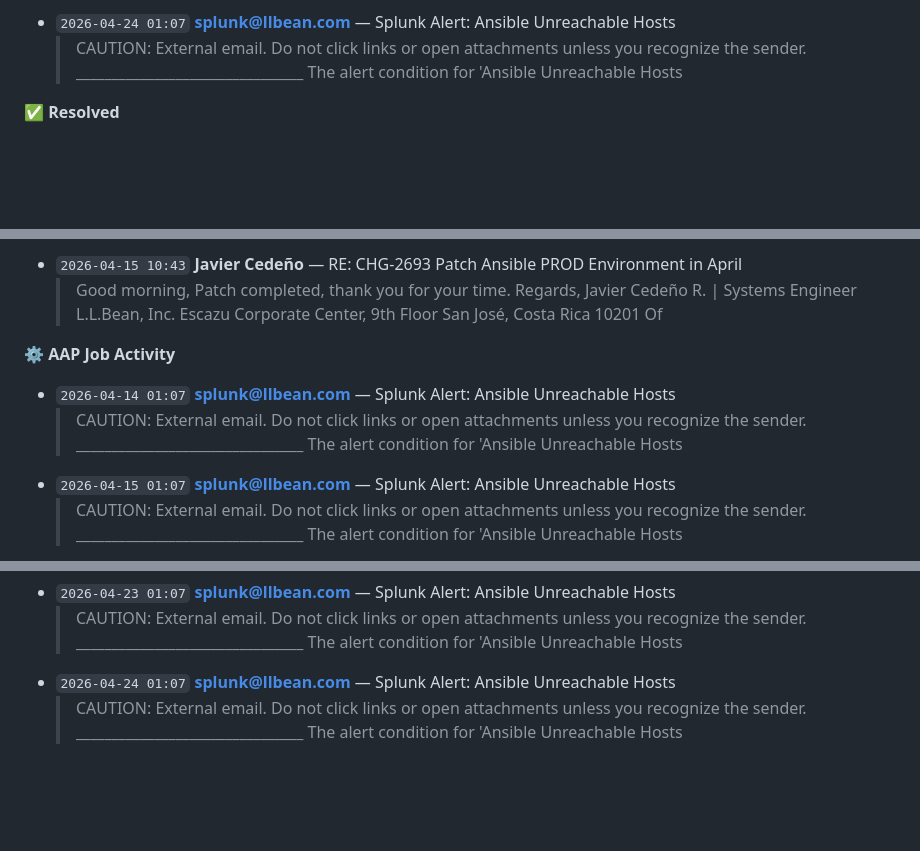
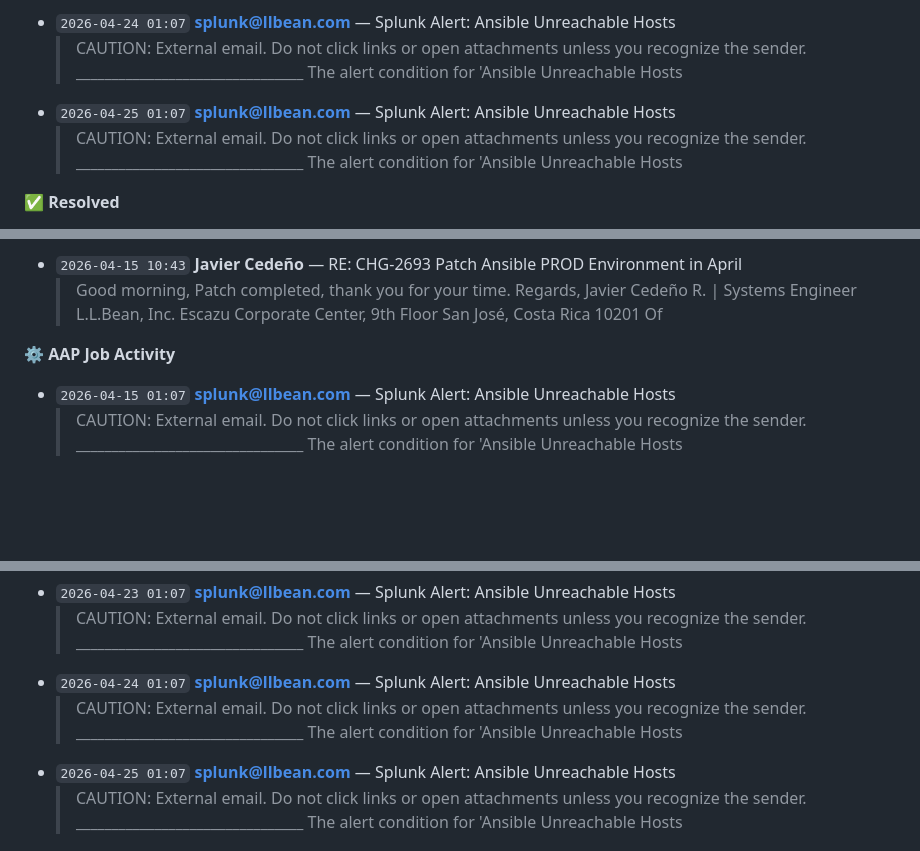
Before and after one commit to mcglothi/ai-knowledge-base, a Markdown page: work/infra-intel-last30.md, 3 parts joined by grey strips. GitHub-like rendering; blank space fills up the shorter version.

```diff
--- a/work/infra-intel-last30.md
+++ b/work/infra-intel-last30.md
@@ -36,6 +34,8 @@
   > Hi Hank, Absolutely, I’ll take a look on the remaining Oracle servers DB and check on the /boot have enough space, also will work on a playbook to remove the oldest kernel and the
 - `2026-04-24 01:07` **splunk@llbean.com** — Splunk Alert: Ansible Unreachable Hosts
   > CAUTION: External email. Do not click links or open attachments unless you recognize the sender. ________________________________ The alert condition for 'Ansible Unreachable Hosts
+- `2026-04-25 01:07` **splunk@llbean.com** — Splunk Alert: Ansible Unreachable Hosts
+  > CAUTION: External email. Do not click links or open attachments unless you recognize the sender. ________________________________ The alert condition for 'Ansible Unreachable Hosts
 
 **✅ Resolved**
 - `2026-04-15 09:30` **Javier Cedeño** — CHG-2693 Patch Ansible PROD Environment in April
@@ -54,8 +54,6 @@
   > Good morning, Patch completed, thank you for your time. Regards, Javier Cedeño R. | Systems Engineer L.L.Bean, Inc. Escazu Corporate Center, 9th Floor San José, Costa Rica 10201 Of
 
 **⚙️ AAP Job Activity**
-- `2026-04-14 01:07` **splunk@llbean.com** — Splunk Alert: Ansible Unreachable Hosts
-  > CAUTION: External email. Do not click links or open attachments unless you recognize the sender. ________________________________ The alert condition for 'Ansible Unreachable Hosts
 - `2026-04-15 01:07` **splunk@llbean.com** — Splunk Alert: Ansible Unreachable Hosts
   > CAUTION: External email. Do not click links or open attachments unless you recognize the sender. ________________________________ The alert condition for 'Ansible Unreachable Hosts
 - `2026-04-15 09:30` **Javier Cedeño** — CHG-2693 Patch Ansible PROD Environment in April
@@ -713,6 +713,8 @@
 - `2026-04-23 01:07` **splunk@llbean.com** — Splunk Alert: Ansible Unreachable Hosts
   > CAUTION: External email. Do not click links or open attachments unless you recognize the sender. ________________________________ The alert condition for 'Ansible Unreachable Hosts
 - `2026-04-24 01:07` **splunk@llbean.com** — Splunk Alert: Ansible Unreachable Hosts
+  > CAUTION: External email. Do not click links or open attachments unless you recognize the sender. ________________________________ The alert condition for 'Ansible Unreachable Hosts
+- `2026-04-25 01:07` **splunk@llbean.com** — Splunk Alert: Ansible Unreachable Hosts
   > CAUTION: External email. Do not click links or open attachments unless you recognize the sender. ________________________________ The alert condition for 'Ansible Unreachable Hosts
 
 ## Windows / AVD (9 emails)
```
Also changed, not shown: other parts of work/infra-intel-last30.md (+9 -9 lines), work/teams-intel-last30.md (+1 -1 lines).
